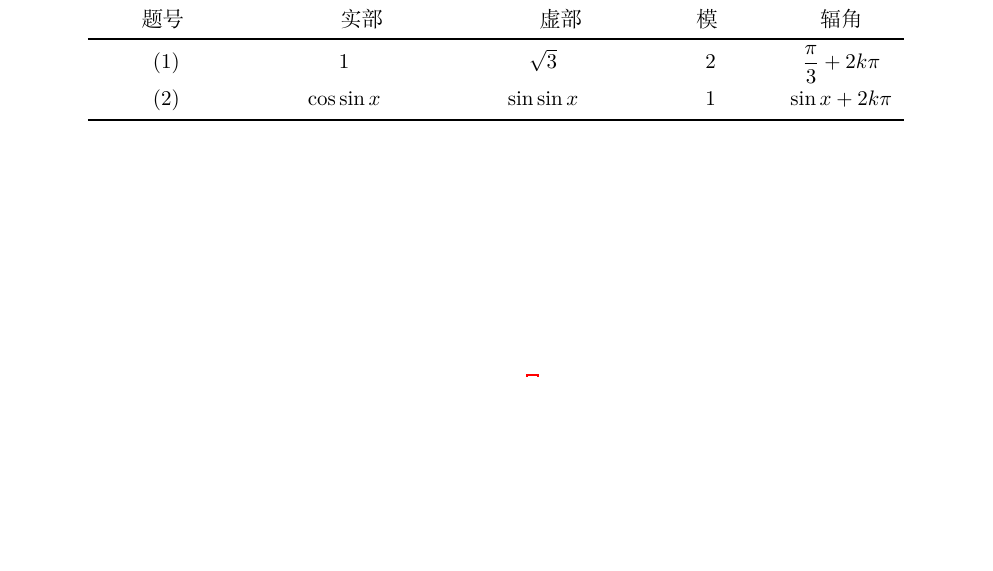
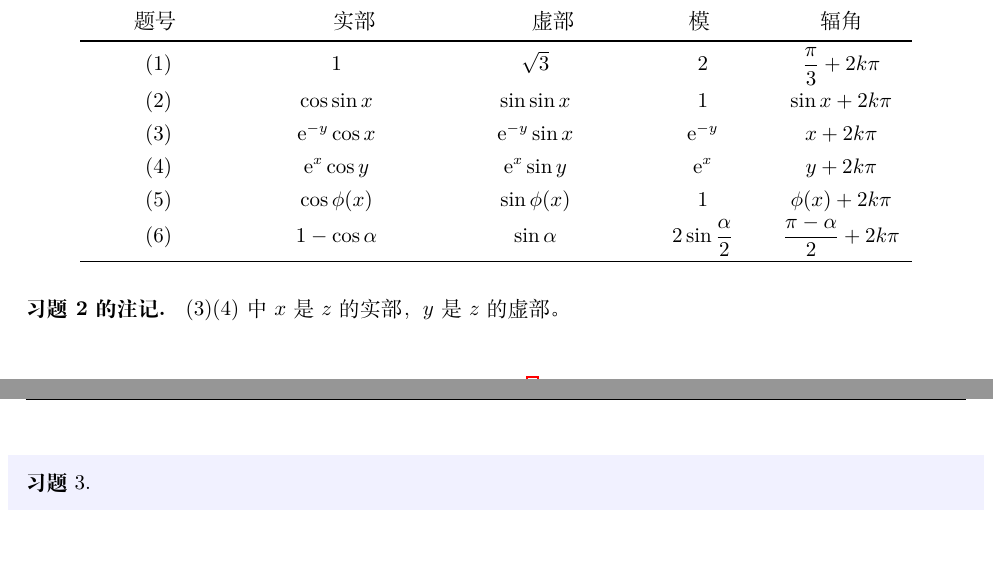
Before and after one commit to dong60733/momp, a LaTeX problem sheet (homework.tex): part of page 3 of 3 before the commit and two parts of pages 3 and 4 of 4 after it, the two joined at a grey line, cut so that both start at the same text, the shorter picture padded with empty space. Compiled offline with XeLaTeX.

Commit message:
完成了第一章的前两道习题

```diff
--- a/homework.tex
+++ b/homework.tex
@@ -90,13 +90,25 @@
         \centering
         \begin{tabular}{ccccc}
             \toprule % 三线表划分线
-            \qquad 题号 \qquad\qquad & \qquad\qquad 实部 \qquad\qquad & \qquad\qquad 虚部 \qquad\qquad & \qquad 模 \qquad\qquad & 辐角                     \\
+            \qquad 题号 \qquad\qquad & \qquad\qquad 实部 \qquad\qquad        & \qquad\qquad 虚部 \qquad\qquad        & \qquad 模 \qquad\qquad                   & 辐角                     \\
             \midrule
-            (1)            & 1                            & $\sqrt{3}$                   & 2                           & $\dfrac{\pi}{3}+2k\pi$ \\
-            (2)            & $\cos{\sin{x}}$              & $\sin{\sin{x}}$              & 1                           & $\sin{x}+2k\pi$        \\
+            (1)                    & 1                                   & $\sqrt{3}$                          & 2                                       & $\dfrac{\pi}{3}+2k\pi$ \\
+            (2)                    & $\cos{\sin{x}}$                     & $\sin{\sin{x}}$                     & 1                                       & $\sin{x}+2k\pi$        \\
+            (3)                    & $\displaystyle\text{e}^{-y}\cos{x}$ & $\displaystyle\text{e}^{-y}\sin{x}$ & $\displaystyle\text{e}^{-y}$            & $x+2k\pi$              \\
+            (4)                    & $\displaystyle\text{e}^x\cos{y}$    & $\displaystyle\text{e}^x\sin{y}$    & $\displaystyle\text{e}^x$               & $y+2k\pi$              \\
+            (5)                    & $\displaystyle\cos{\phi(x)}$        & $\displaystyle\sin{\phi(x)}$        & 1                                       & $\phi(x)+2k\pi$        \\
+            (6)                    & $\displaystyle1-\cos{\alpha}$       & $\displaystyle\sin{\alpha}$         & $\displaystyle2\sin{\dfrac{\alpha}{2}}$ &
+            $\displaystyle\dfrac{\pi-\alpha}{2}+2k\pi$                                                                                                                            \\
             \bottomrule
         \end{tabular}
     \end{table}
 \end{solution}
+\begin{note}
+    (3)(4)中$x$是$z$的实部，$y$是$z$的虚部。
+\end{note}
+
+\begin{problem}
+
+\end{problem}
 
 \end{document}
```
